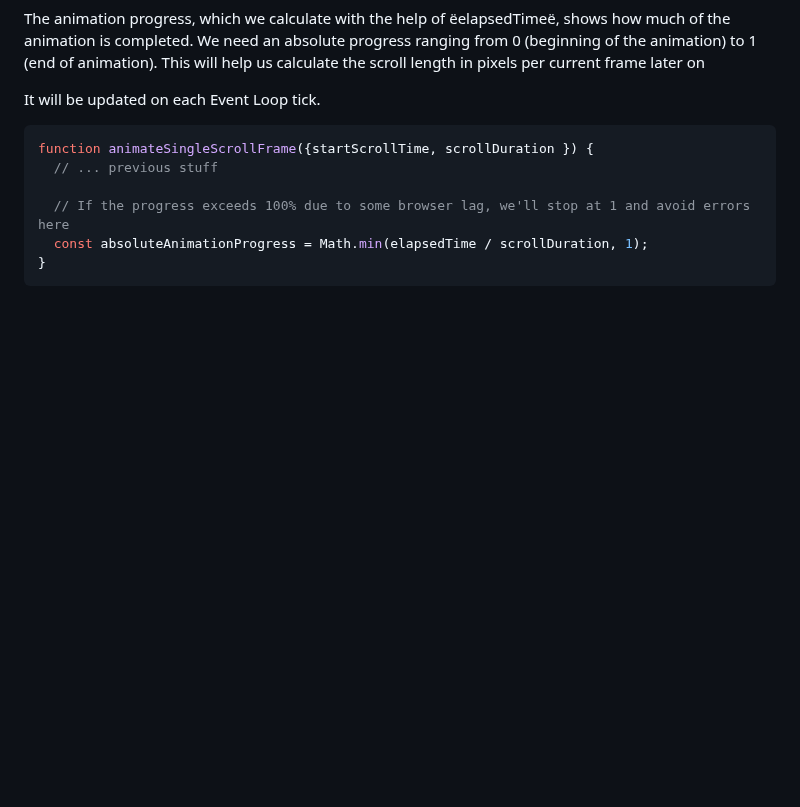
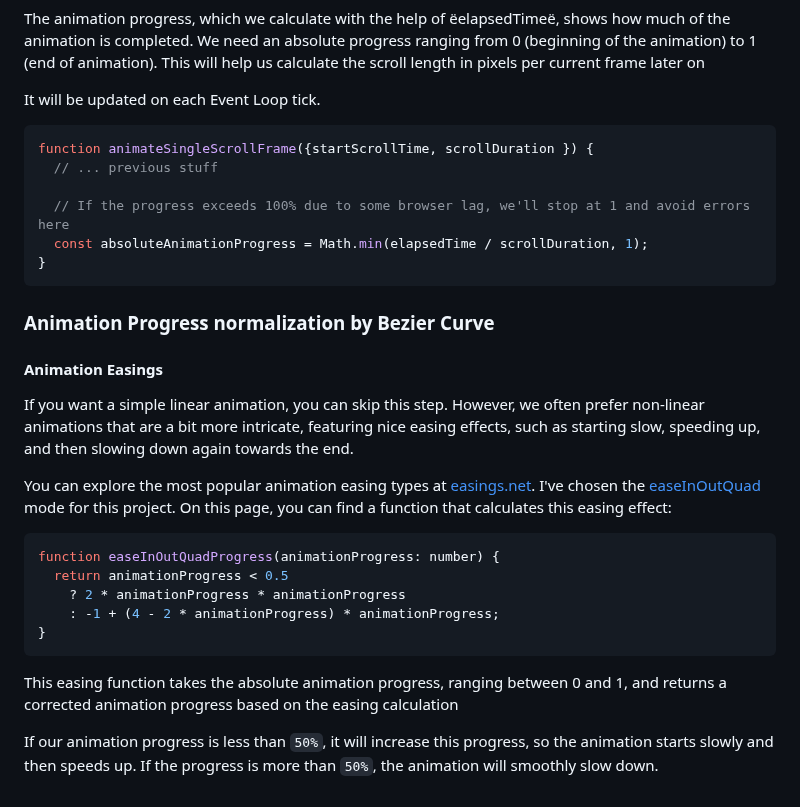
Before and after one commit to xfides/smoothScrollTo-concept, a Markdown page: README.md, the part around the change. Rendered like a GitHub page; blank space fills up the shorter version.

````diff
--- a/README.md
+++ b/README.md
@@ -373,3 +373,23 @@ function animateSingleScrollFrame({startScrollTime, scrollDuration }) {
   const absoluteAnimationProgress = Math.min(elapsedTime / scrollDuration, 1);
 }
 ```
+
+### Animation Progress normalization by Bezier Curve
+
+#### Animation Easings
+
+If you want a simple linear animation, you can skip this step. However, we often prefer non-linear animations that are a bit more intricate, featuring nice easing effects, such as starting slow, speeding up, and then slowing down again towards the end.
+
+You can explore the most popular animation easing types at [easings.net](https://easings.net/#). I've chosen the [easeInOutQuad](https://easings.net/#easeInOutQuad) mode for this project. On this page, you can find a function that calculates this easing effect:
+
+```js
+function easeInOutQuadProgress(animationProgress: number) {
+  return animationProgress < 0.5
+    ? 2 * animationProgress * animationProgress
+    : -1 + (4 - 2 * animationProgress) * animationProgress;
+}
+```
+
+This easing function takes the absolute animation progress, ranging between 0 and 1, and returns a corrected animation progress based on the easing calculation
+
+If our animation progress is less than `50%`, it will increase this progress, so the animation starts slowly and then speeds up. If the progress is more than `50%`, the animation will smoothly slow down.
````
